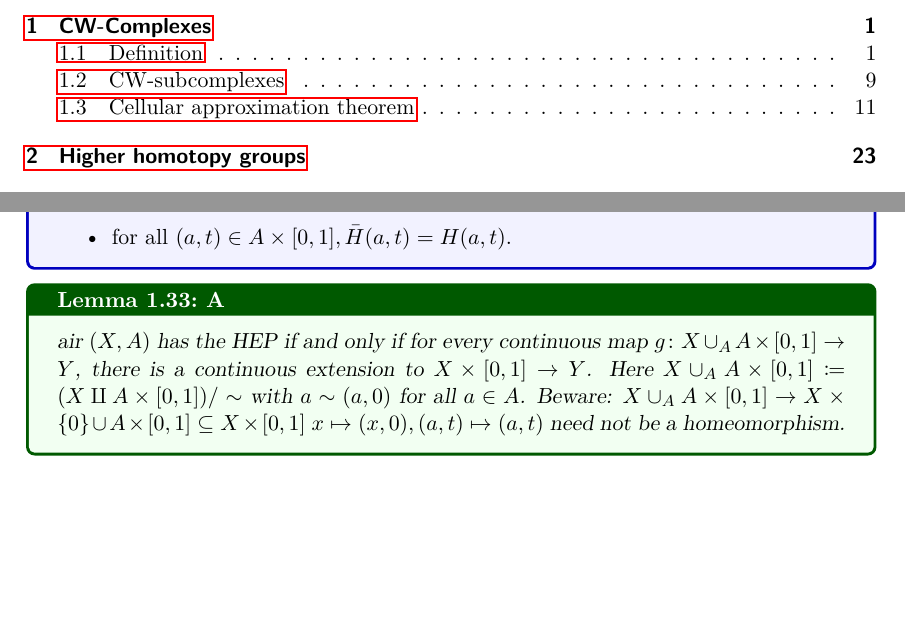
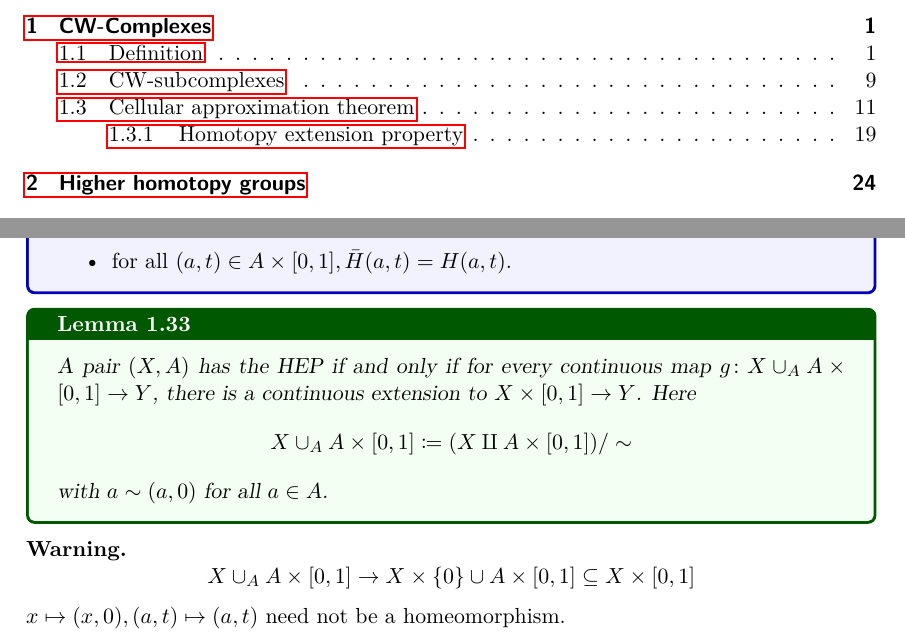
Before and after one commit to JanMalme/Lecture-Notes-TopoI, a LaTeX document (TopoSkript.tex): two parts of pages 2 and 21 of 26 before the commit and two parts of pages 2 and 21 of 27 after it, joined at a grey line, cut so that both start at the same text, the shorter picture padded with empty space. Compiled offline with pdfLaTeX.

Commit message:
further polishing, beginning of HEP

```diff
--- a/TopoSkript.tex
+++ b/TopoSkript.tex
@@ -748,11 +751,17 @@ We will formulate the cellular approximation theorem and spend some time to prov
             \item for all \((a,t) \in A\times [0,1], \bar H(a,t) = H(a,t)\).
         \end{itemize}
     \end{defi}
-    \begin{lem}
-        A pair \((X,A)\) has the HEP if and only if for every continuous map \(g\colon X\cup_A A \times [0,1] \to Y\), there is a continuous extension to \(X\times [0,1] \to Y\). Here \(X \cup_A A \times [0,1] \coloneq (X\amalg A \times [0,1])/\sim\) with \(a \sim (a,0)\) for all \(a \in A\).
-        Beware: \(X\cup_A A\times [0,1] \to X \times \set{0} \cup A \times [0,1] \subseteq X \times [0,1]\) \(x \mapsto (x,0), (a,t) \mapsto (a,t)\)
+
+    \begin{lem}{}{}
+        A pair \((X,A)\) has the HEP if and only if for every continuous map \(g\colon X\cup_A A \times [0,1] \to Y\), there is a continuous extension to \(X\times [0,1] \to Y\). Here
+        \[X \cup_A A \times [0,1] \coloneq (X\amalg A \times [0,1])/\sim\]
+        with \(a \sim (a,0)\) for all \(a \in A\).
+    \end{lem}
+
+    \textbf{Warning.}
+    \[X\cup_A A\times [0,1] \to X \times \set{0} \cup A \times [0,1] \subseteq X \times [0,1]\] \(x \mapsto (x,0), (a,t) \mapsto (a,t)\)
         need not be a homeomorphism.
-    \end{lem}
+
     \begin{proposition}
         The  ?? \((f, H)\) of a homotopy extension property is equally defined to a continuous map
         \[\]%tikz
```
Also changed, not shown: TopoSkript.pdf, TopoSkript.tex (7 more changed lines).
